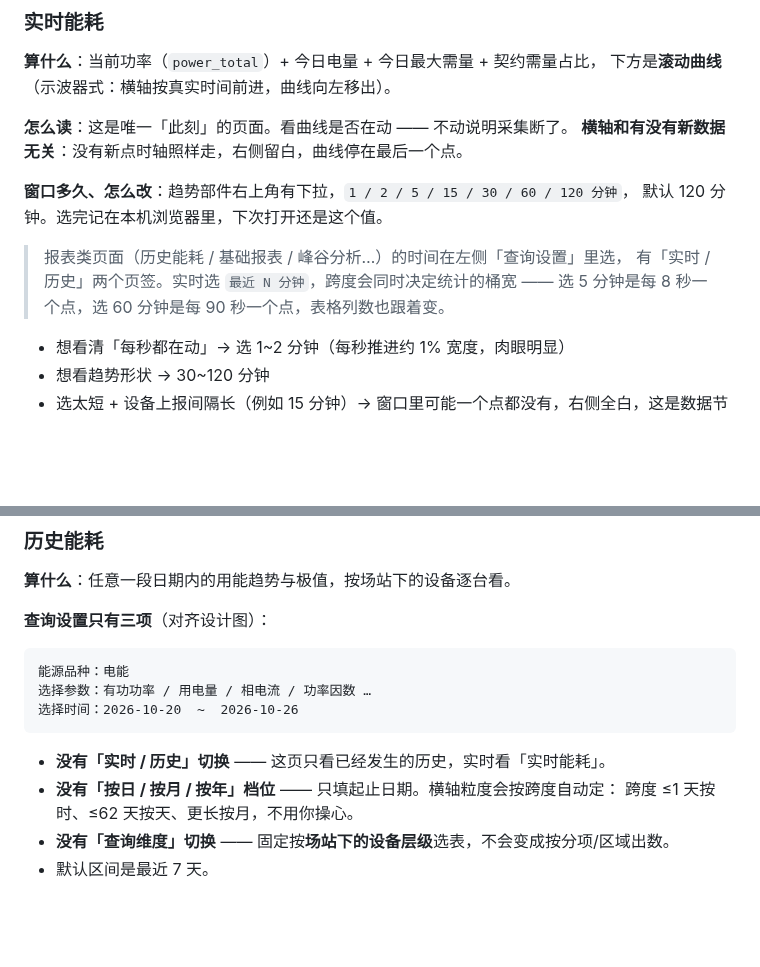
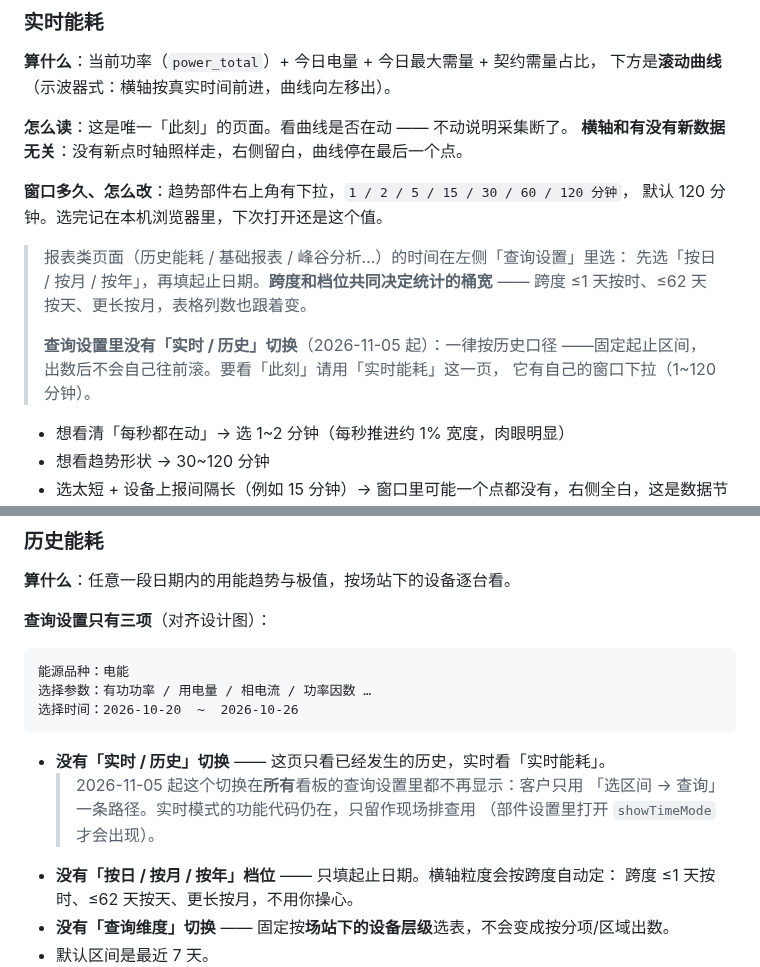
Before and after one commit to cuijinlong/guard_help, a Markdown page: content/user/03-pages.md, 2 parts joined by grey strips. Rendered like a GitHub page; blank space fills up the shorter version.

Commit message:
update manual: 查询设置不再有实时/历史切换

````diff
--- a/content/user/03-pages.md
+++ b/content/user/03-pages.md
@@ -249,9 +249,13 @@ docker logs energy-server 2>&1 | grep -A40 "SQL 埋点"
 **窗口多久、怎么改**：趋势部件右上角有下拉，`1 / 2 / 5 / 15 / 30 / 60 / 120 分钟`，
 默认 120 分钟。选完记在本机浏览器里，下次打开还是这个值。
 
-> 报表类页面（历史能耗 / 基础报表 / 峰谷分析…）的时间在左侧「查询设置」里选，
-> 有「实时 / 历史」两个页签。实时选 `最近 N 分钟`，跨度会同时决定统计的桶宽 ——
-> 选 5 分钟是每 8 秒一个点，选 60 分钟是每 90 秒一个点，表格列数也跟着变。
+> 报表类页面（历史能耗 / 基础报表 / 峰谷分析…）的时间在左侧「查询设置」里选：
+> 先选「按日 / 按月 / 按年」，再填起止日期。**跨度和档位共同决定统计的桶宽** ——
+> 跨度 ≤1 天按时、≤62 天按天、更长按月，表格列数也跟着变。
+>
+> **查询设置里没有「实时 / 历史」切换**（2026-11-05 起）：一律按历史口径
+> ——固定起止区间，出数后不会自己往前滚。要看「此刻」请用「实时能耗」这一页，
+> 它有自己的窗口下拉（1~120 分钟）。
 
 - 想看清「每秒都在动」→ 选 1~2 分钟（每秒推进约 1% 宽度，肉眼明显）
 - 想看趋势形状 → 30~120 分钟
@@ -296,6 +300,9 @@ docker logs energy-server 2>&1 | grep -A40 "SQL 埋点"
 ```
 
 - **没有「实时 / 历史」切换** —— 这页只看已经发生的历史，实时看「实时能耗」。
+  > 2026-11-05 起这个切换在**所有**看板的查询设置里都不再显示：客户只用
+  > 「选区间 → 查询」一条路径。实时模式的功能代码仍在，只留作现场排查用
+  > （部件设置里打开 `showTimeMode` 才会出现）。
 - **没有「按日 / 按月 / 按年」档位** —— 只填起止日期。横轴粒度会按跨度自动定：
   跨度 ≤1 天按时、≤62 天按天、更长按月，不用你操心。
 - **没有「查询维度」切换** —— 固定按**场站下的设备层级**选表，不会变成按分项/区域出数。
````
